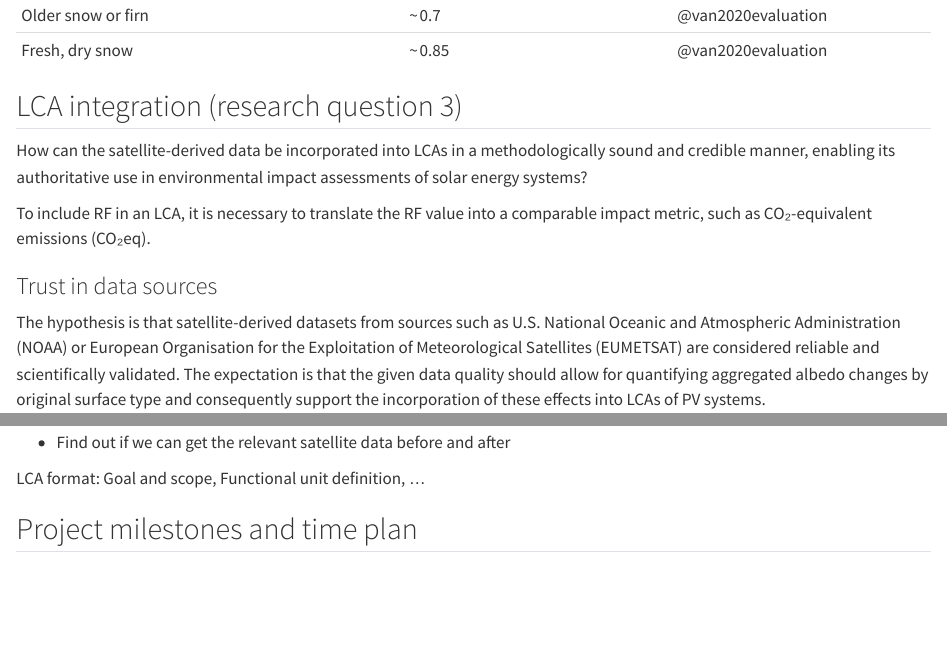
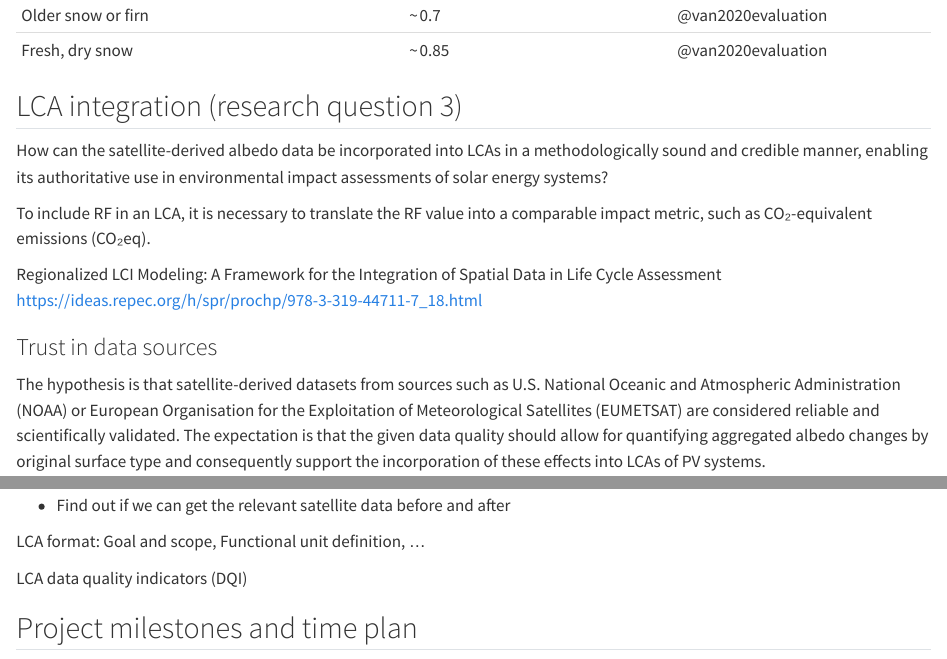
Before and after one commit to elkeelke/pwrg2, a Quarto document (index.qmd): the page in a window 1100 px wide, from 10230 px down, and a second part further down, joined at a grey line. Rendered offline with R 4.5, knitr and Pandoc in place of Quarto, with nearby package versions; a font, style sheet, LaTeX package, included part or bibliography that could not be used is replaced or left out.

Commit message:
Genug für heute

```diff
--- a/index.qmd
+++ b/index.qmd
@@ -363,12 +363,14 @@ Table: ESA WorldCover (10 m resolution global land cover map) categories
 Table: Compiled list of typical albedo values per surface type
 :::
 
-
 ## LCA integration (research question 3)
 
-How can the satellite-derived data be incorporated into LCAs in a methodologically sound and credible manner, enabling its authoritative use in environmental impact assessments of solar energy systems?
+How can the satellite-derived albedo data be incorporated into LCAs in a methodologically sound and credible manner, enabling its authoritative use in environmental impact assessments of solar energy systems?
 
 To include RF in an LCA, it is necessary to translate the RF value into a comparable impact metric, such as CO₂-equivalent emissions (CO₂eq).
+
+Regionalized LCI Modeling: A Framework for the Integration of Spatial Data in Life Cycle Assessment
+https://ideas.repec.org/h/spr/prochp/978-3-319-44711-7_18.html
 
 ### Trust in data sources
 
@@ -385,6 +387,8 @@ In this section, a detailed research project plan for the suggested case study w
 * Find out if we can get the relevant satellite data before and after
 
 LCA format: Goal and scope, Functional unit definition, ...
+
+LCA data quality indicators (DQI)
 
 ## Project milestones and time plan
 
```
